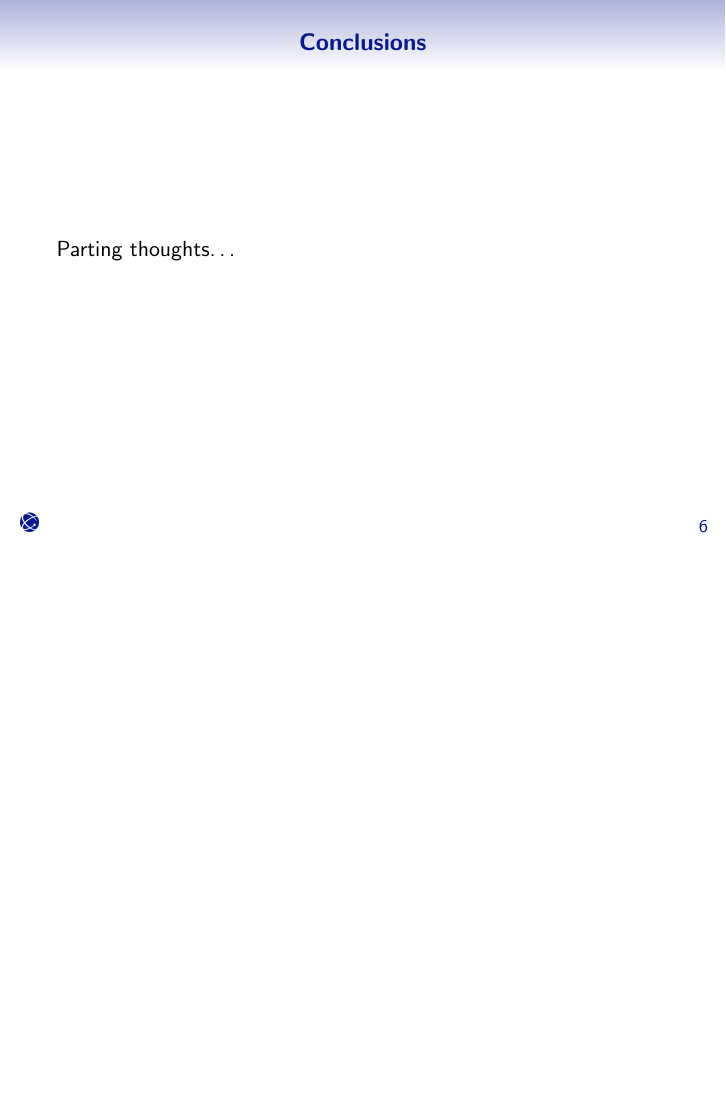
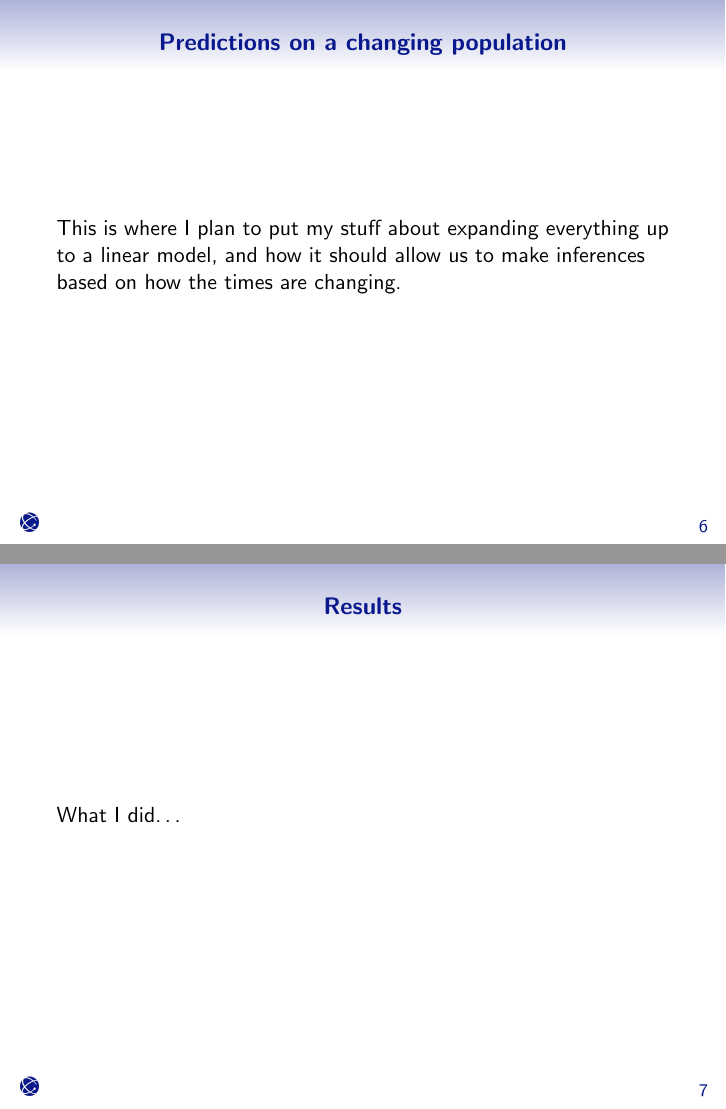
Before and after one commit to MolEvolEpid/ray-summer-phylogeny-practice, LaTeX slides (beamer/slides.tex): page 6 of 6 before the commit and pages 6 and 7 of 8 after it, the two joined at a grey line, the shorter picture padded with empty space. Compiled offline with pdfLaTeX.

Commit message:
Update beamer files before end of day

```diff
--- a/beamer/slides.tex
+++ b/beamer/slides.tex
@@ -64,7 +77,30 @@
 \end{frame}
 
 %--------------------------------------------------
-\section{Conclusions}
+\section{Predictions on a changing population}
+%--------------------------------------------------
+
+\begin{frame} \frametitle{\insertsection}
+
+    This is where I plan to put my stuff about
+    expanding everything up to a linear model,
+    and how it should allow us to make inferences
+    based on how the times are changing.
+
+\end{frame}
+
+%--------------------------------------------------
+\section{Results}
+%--------------------------------------------------
+
+\begin{frame} \frametitle{\insertsection}
+
+    What I did\ldots
+
+\end{frame}
+
+%--------------------------------------------------
+\section{Conclusion}
 %--------------------------------------------------
 
 \begin{frame} \frametitle{\insertsection}
```
Also changed, not shown: beamer/images/example.pdf, beamer/images/template.svg, beamer/slides.pdf, beamer/slides.tex (17 more changed lines).
